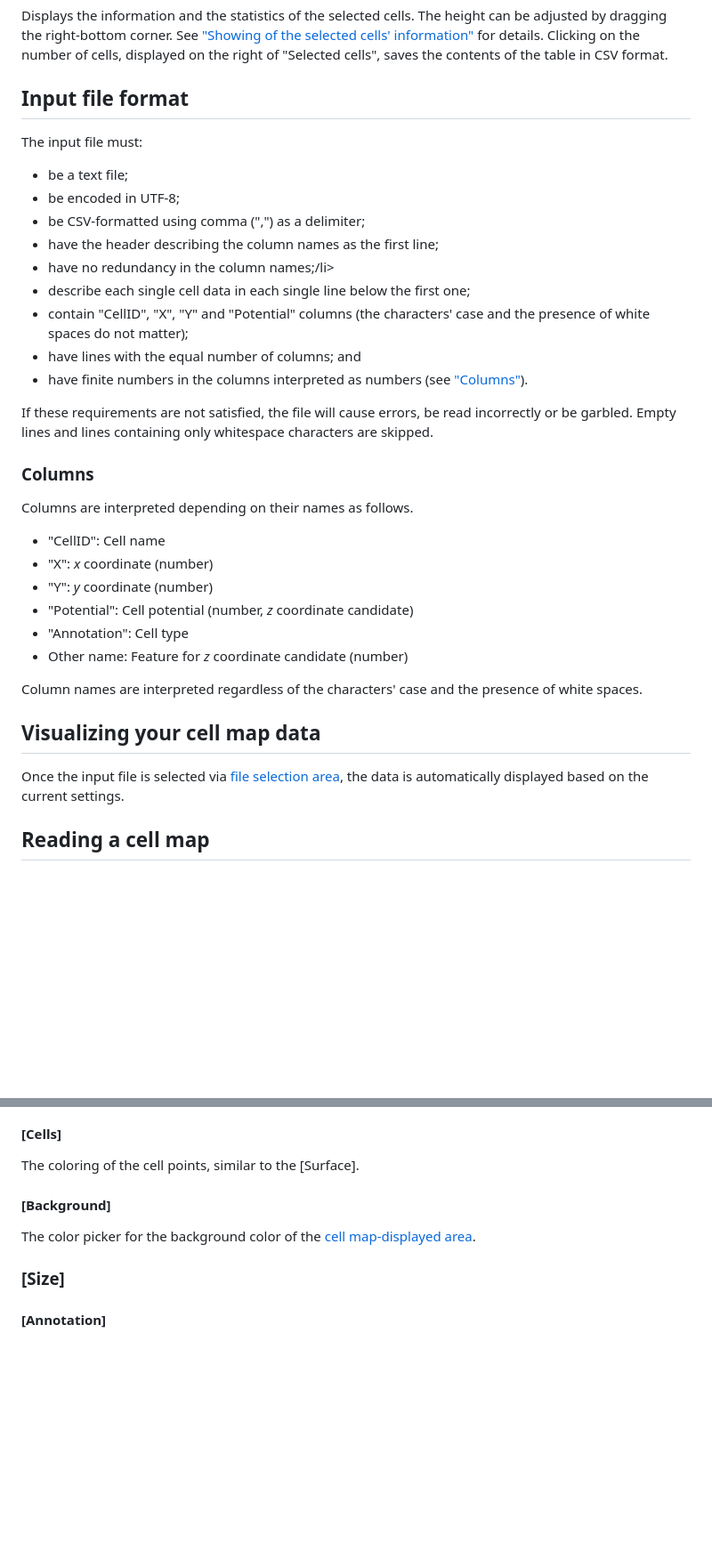
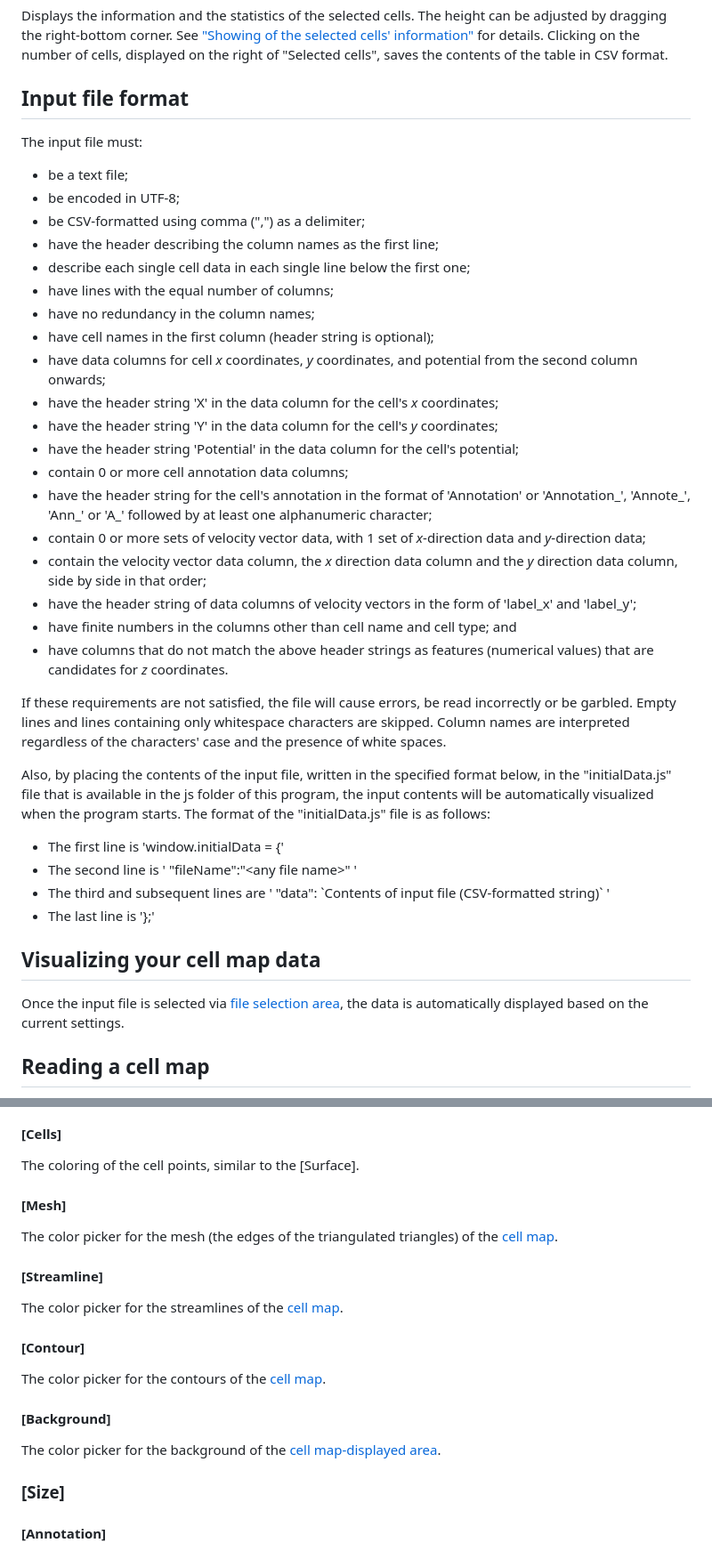
Before and after one commit to yusuke-imoto-lab/CellMapViewer, a Markdown page: README.md, 2 parts joined by grey strips. Shown: that part at 89% size. Drawn GitHub-style; blank space fills up the shorter version.

```diff
--- a/README.md
+++ b/README.md
@@ -60,6 +67,8 @@ CellMap Viewer is a Web application for 3D-visualization of a cell map (cell dif
 <p class="en-indent">Can be controlled with the mouse. The height can be adjusted by dragging the right-bottom corner (not supported in Safari) or the horizontal line below. See <a href="#control-viewpoint">"Controlling the viewpoint"</a> for details.</p>
 <h3 id="selected-cell-information">(5) Selected-cell information</h3>
 <p class="en-indent">Displays the information and the statistics of the selected cells. The height can be adjusted by dragging the right-bottom corner. See <a href="#showing-of-information">"Showing of the selected cells' information"</a> for details. Clicking on the number of cells, displayed on the right of "Selected cells", saves the contents of the table in CSV format.</p>
+
+
 <h2 id="input-file-format">Input file format</h2>
 <p class="no-indent">The input file must:</p>
 <ul>
@@ -67,26 +76,36 @@ CellMap Viewer is a Web application for 3D-visualization of a cell map (cell dif
     <li>be encoded in UTF-8;</li>
     <li>be CSV-formatted using comma (",") as a delimiter;</li>
     <li>have the header describing the column names as the first line;</li>
-    <li>have no redundancy in the column names;/li>
     <li>describe each single cell data in each single line below the first one;</li>
-    <li>contain "CellID", "X", "Y" and "Potential" columns (the characters' case and the presence of white spaces do not matter);</li>
-    <li>have lines with the equal number of columns; and</li>
-    <li>have finite numbers in the columns interpreted as numbers (see <a href="#columns">"Columns"</a>).</li>
+    <li>have lines with the equal number of columns;</li>
+    <li>have no redundancy in the column names;</li>
+    <li>have cell names in the first column (header string is optional);</li>
+    <li>have data columns for cell <em>x</em> coordinates, <em>y</em> coordinates, and potential from the second column onwards;</li>
+    <li>have the header string 'X' in the data column for the cell's <em>x</em> coordinates;</li>
+    <li>have the header string 'Y' in the data column for the cell's <em>y</em> coordinates;</li>
+    <li>have the header string 'Potential' in the data column for the cell's potential;</li>
+    <li>contain 0 or more cell annotation data columns;</li>
+    <li>have the header string for the cell's annotation in the format of 'Annotation' or 'Annotation_', 'Annote_', 'Ann_' or 'A_' followed by at least one alphanumeric character;</li>
+    <li>contain 0 or more sets of velocity vector data, with 1 set of <em>x</em>-direction data and <em>y</em>-direction data;</li>
+    <li>contain the velocity vector data column, the <em>x</em> direction data column and the <em>y</em> direction data column, side by side in that order;</li>
+    <li>have the header string of data columns of velocity vectors in the form of 'label_x' and 'label_y';</li>
+    <li>have finite numbers in the columns other than cell name and cell type; and</li>
+    <li>have columns that do not match the above header strings as features (numerical values) that are candidates for <em>z</em> coordinates.</li>
 </ul>
-<p class="no-indent">If these requirements are not satisfied, the file will cause errors, be read incorrectly or be garbled. Empty lines and lines containing only whitespace characters are skipped.</p>
-<h3 id="columns">Columns</h3>
-<p class="en-indent">Columns are interpreted depending on their names as follows.</p>
+<p class="no-indent">If these requirements are not satisfied, the file will cause errors, be read incorrectly or be garbled. Empty lines and lines containing only whitespace characters are skipped. Column names are interpreted regardless of the characters' case and the presence of white spaces.</p>
+<p class="no-indent">Also, by placing the contents of the input file, written in the specified format below, in the "initialData.js" file that is available in the js folder of this program, the input contents will be automatically visualized when the program starts. The format of the "initialData.js" file is as follows:</p>
 <ul>
-    <li>"CellID": Cell name</li>
-    <li>"X": <em>x</em> coordinate (number)</li>
-    <li>"Y": <em>y</em> coordinate (number)</li>
-    <li>"Potential": Cell potential (number, <em>z</em> coordinate candidate)</li>
-    <li>"Annotation": Cell type</li>
-    <li>Other name: Feature for <em>z</em> coordinate candidate (number)</li>
+    <li>The first line is 'window.initialData = {'</li>
+    <li>The second line is ' "fileName":"&lt;any file name&gt;" '</li>
+    <li>The third and subsequent lines are ' "data": `Contents of input file (CSV-formatted string)` '</li>
+    <li>The last line is '};'</li>
 </ul>
-<p class="no-indent">Column names are interpreted regardless of the characters' case and the presence of white spaces.</p>
+
+
 <h2 id="how-to-visualize">Visualizing your cell map data</h2>
 <p class="no-indent">Once the input file is selected via <a href="#file-selection-area">file selection area</a>, the data is automatically displayed based on the current settings.</p>
+
+
 <h2 id="how-to-read">Reading a cell map</h2>
 <img class="figure" style="width: 800px; height: 440px;" src="CellMapViewer/img/visualized_cell_map.png">
 <h3 id="color-bar">(1) Color bar</h3>
@@ -116,9 +139,15 @@ CellMap Viewer is a Web application for 3D-visualization of a cell map (cell dif
 <p class="en-indent">The coloring of the surface of the cell map. [Min]/[Max] can be set to the minimum/maximum value of [Feature] from [Set min/max to feature range] button. See <a href="#cell-map">"Reading a cell map"</a> for details.</p>
 <h4 id="cells">[Cells]</h4>
 <p class="en-indent">The coloring of the cell points, similar to the [Surface].</p>
+<h4 id="mesh">[Mesh]</h4>
+<p class="en-indent">The color picker for the mesh (the edges of the triangulated triangles) of the <a href="#cell-map">cell map</a>.</p>
+<h4 id="streamline">[Streamline]</h4>
+<p class="en-indent">The color picker for the streamlines of the <a href="#cell-map">cell map</a>.</p>
+<h4 id="contour">[Contour]</h4>
+<p class="en-indent">The color picker for the contours of the <a href="#cell-map">cell map</a>.</p>
+<h4 id="background">[Background]</h4>
+<p class="en-indent">The color picker for the background of the <a href="#map-displayed-area">cell map-displayed area</a>.</p>
 
-<h4 id="background">[Background]</h4>
-<p class="en-indent">The color picker for the background color of the <a href="#map-displayed-area">cell map-displayed area</a>.</p>
 <h3 id="size">[Size]</h3>
 <h4 id="cell">[Annotation]</h4>
 <p class="en-indent">The font size of the annotations.</p>
```
Also changed, not shown: other parts of README.md (+56 -13 lines).
